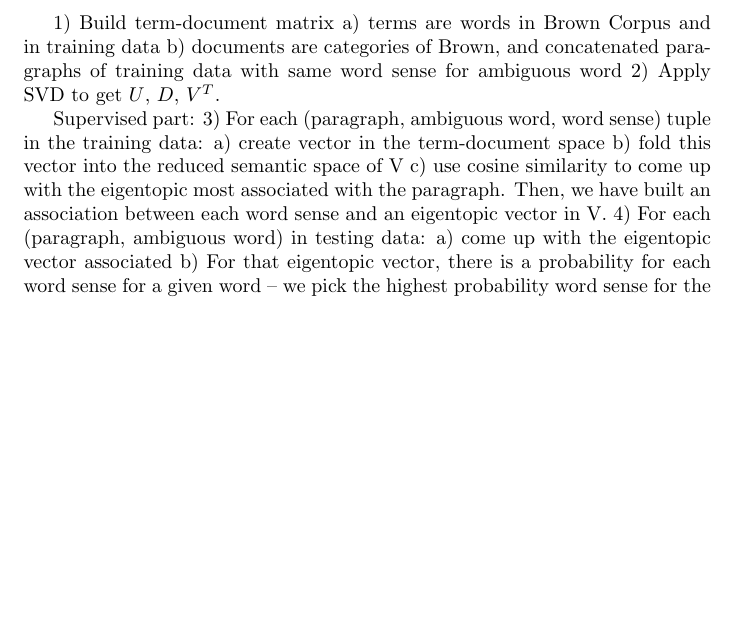
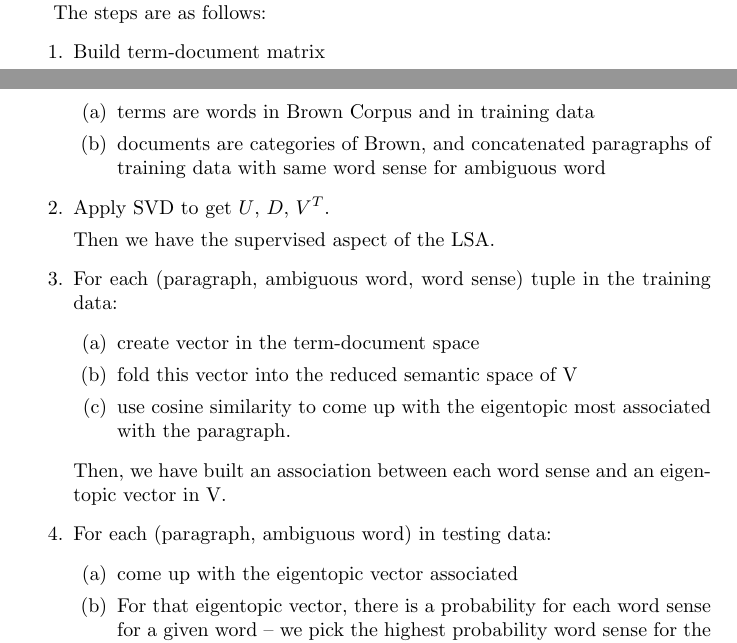
Before and after one commit to alee101/wsd, a LaTeX document (paper.tex): part of page 4 of 6 before the commit and two parts of pages 3 and 4 of 6 after it, the two joined at a grey line, cut at the place of the change, the shorter picture padded with empty space. Compiled offline with pdfLaTeX.

Commit message:
added more detail on supervised LSA

```diff
--- a/paper.tex
+++ b/paper.tex
@@ -131,20 +131,32 @@
 	\subsection{Supervised LSA}
 	Our approach uses simple LSA with a supervised learning component.
 
-	1) Build term-document matrix
-		a) terms are words in Brown Corpus and in training data
-		b) documents are categories of Brown, and concatenated paragraphs of training data with same word sense for ambiguous word
-	2) Apply SVD to get $U$, $D$, $V^T$.
+	The steps are as follows:
 
-	Supervised part:
-	3) For each (paragraph, ambiguous word, word sense) tuple in the training data:
-		a) create vector in the term-document space
-		b) fold this vector into the reduced semantic space of V
-		c) use cosine similarity to come up with the eigentopic most associated with the paragraph.
+	\begin{enumerate}
+
+	\item Build term-document matrix
+		\begin{enumerate}
+		\item terms are words in Brown Corpus and in training data
+		\item documents are categories of Brown, and concatenated paragraphs of training data with same word sense for ambiguous word
+		\end{enumerate}
+	\item Apply SVD to get $U$, $D$, $V^T$.
+
+	Then we have the supervised aspect of the LSA.
+	\item For each (paragraph, ambiguous word, word sense) tuple in the training data:
+		\begin{enumerate}
+		\item create vector in the term-document space
+		\item fold this vector into the reduced semantic space of V
+		\item use cosine similarity to come up with the eigentopic most associated with the paragraph.
+		\end{enumerate}
 	Then, we have built an association between each word sense and an eigentopic vector in V.
-	4) For each (paragraph, ambiguous word) in testing data:
-		a) come up with the eigentopic vector associated
-		b) For that eigentopic vector, there is a probability for each word sense for a given word -- we pick the highest probability word sense for the word we are disambiguating
+	\item For each (paragraph, ambiguous word) in testing data:
+		\begin{enumerate}
+		\item come up with the eigentopic vector associated
+		\item For that eigentopic vector, there is a probability for each word sense for a given word -- we pick the highest probability word sense for the word we are disambiguating
+		\end{enumerate}
+
+	\end{enumerate}
 
 	In other words, for a given eigentopic, we will always pick the same word sense for a given word. This approach has its flaws.
 
```
Also changed, not shown: paper.pdf, 2 other files.
